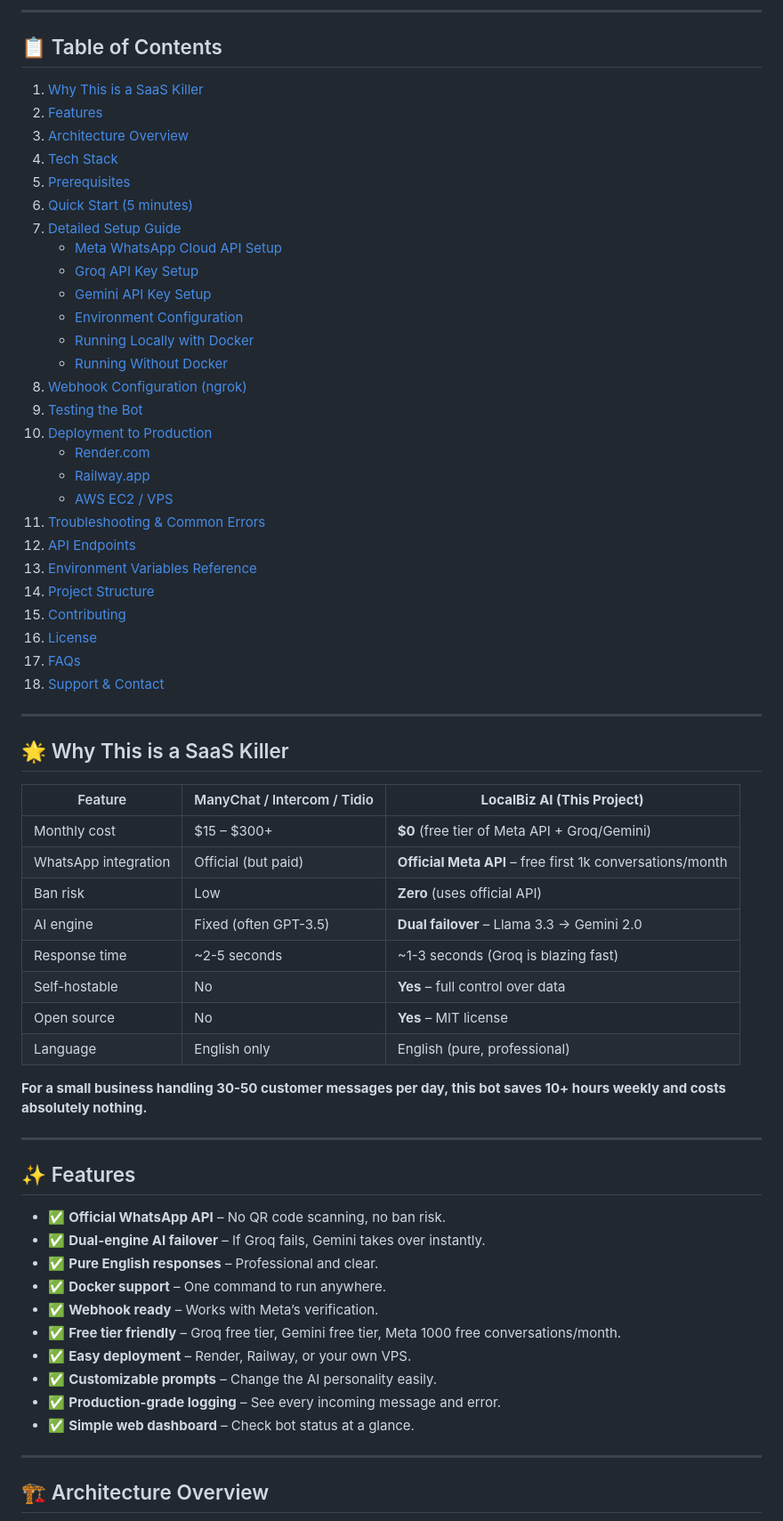
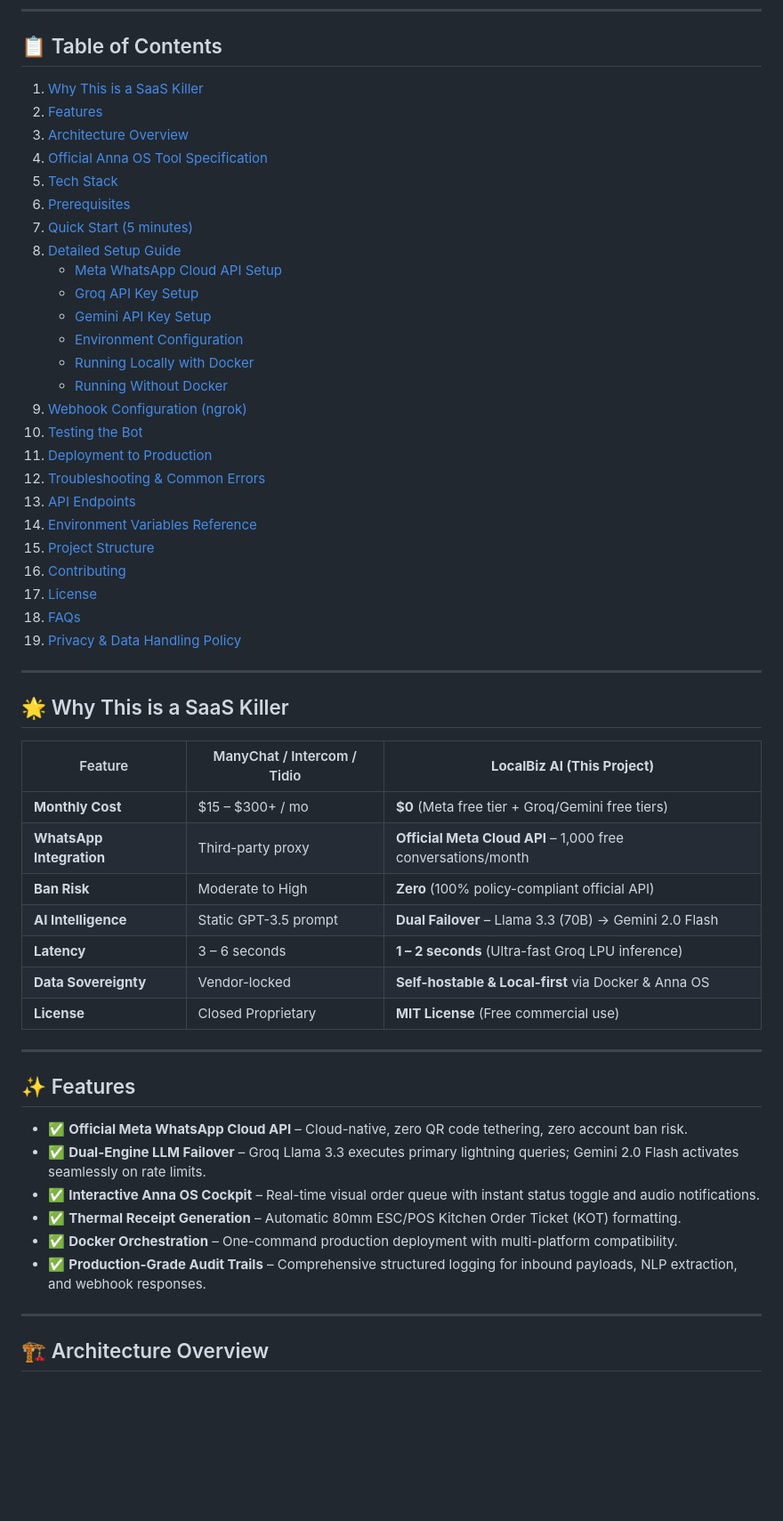
Before and after one commit to umairs759/LocalBiz-AI-WhatsApp-Agent, a Markdown page: README.md, the part around one of its changes. Shown at 89% size. Drawn GitHub-style; blank space fills up the shorter version.

```diff
--- a/README.md
+++ b/README.md
@@ -48,33 +29,31 @@ Local businesses waste hours answering the same questions: "What are your hours?
 
 ## 📋 Table of Contents
 
-1. [Why This is a SaaS Killer](#why-this-is-a-saas-killer)
-2. [Features](#features)
-3. [Architecture Overview](#architecture-overview)
-4. [Tech Stack](#tech-stack)
-5. [Prerequisites](#prerequisites)
-6. [Quick Start (5 minutes)](#quick-start-5-minutes)
-7. [Detailed Setup Guide](#detailed-setup-guide)
-   - [Meta WhatsApp Cloud API Setup](#meta-whatsapp-cloud-api-setup)
-   - [Groq API Key Setup](#groq-api-key-setup)
-   - [Gemini API Key Setup](#gemini-api-key-setup)
-   - [Environment Configuration](#environment-configuration)
-   - [Running Locally with Docker](#running-locally-with-docker)
-   - [Running Without Docker](#running-without-docker)
-8. [Webhook Configuration (ngrok)](#webhook-configuration-ngrok)
-9. [Testing the Bot](#testing-the-bot)
-10. [Deployment to Production](#deployment-to-production)
-    - [Render.com](#rendercom)
-    - [Railway.app](#railwayapp)
-    - [AWS EC2 / VPS](#aws-ec2--vps)
-11. [Troubleshooting & Common Errors](#troubleshooting--common-errors)
-12. [API Endpoints](#api-endpoints)
-13. [Environment Variables Reference](#environment-variables-reference)
-14. [Project Structure](#project-structure)
-15. [Contributing](#contributing)
-16. [License](#license)
-17. [FAQs](#faqs)
-18. [Support & Contact](#support--contact)
+1. [Why This is a SaaS Killer](#-why-this-is-a-saas-killer)
+2. [Features](#-features)
+3. [Architecture Overview](#️-architecture-overview)
+4. [Official Anna OS Tool Specification](#-official-anna-os-tool-specification)
+5. [Tech Stack](#-tech-stack)
+6. [Prerequisites](#-prerequisites)
+7. [Quick Start (5 minutes)](#-quick-start-5-minutes)
+8. [Detailed Setup Guide](#-detailed-setup-guide)
+   - [Meta WhatsApp Cloud API Setup](#1-meta-whatsapp-cloud-api-setup)
+   - [Groq API Key Setup](#2-groq-api-key-setup)
+   - [Gemini API Key Setup](#3-gemini-api-key-setup)
+   - [Environment Configuration](#4-environment-configuration)
+   - [Running Locally with Docker](#5-running-locally-with-docker)
+   - [Running Without Docker](#6-running-without-docker-for-development)
+9. [Webhook Configuration (ngrok)](#-webhook-configuration-ngrok)
+10. [Testing the Bot](#-testing-the-bot)
+11. [Deployment to Production](#-deployment-to-production)
+12. [Troubleshooting & Common Errors](#-troubleshooting--common-errors)
+13. [API Endpoints](#-api-endpoints)
+14. [Environment Variables Reference](#-environment-variables-reference)
+15. [Project Structure](#-project-structure)
+16. [Contributing](#-contributing)
+17. [License](#-license--open-source-usage)
+18. [FAQs](#-frequently-asked-questions-faqs)
+19. [Privacy & Data Handling Policy](#-privacy--data-handling-policy-privacy)
 
 ---
 
@@ -82,31 +61,24 @@ Local businesses waste hours answering the same questions: "What are your hours?
 
 | Feature | ManyChat / Intercom / Tidio | **LocalBiz AI (This Project)** |
 |---------|-----------------------------|--------------------------------|
-| Monthly cost | $15 – $300+ | **$0** (free tier of Meta API + Groq/Gemini) |
-| WhatsApp integration | Official (but paid) | **Official Meta API** – free first 1k conversations/month |
-| Ban risk | Low | **Zero** (uses official API) |
-| AI engine | Fixed (often GPT-3.5) | **Dual failover** – Llama 3.3 → Gemini 2.0 |
-| Response time | ~2-5 seconds | ~1-3 seconds (Groq is blazing fast) |
-| Self-hostable | No | **Yes** – full control over data |
-| Open source | No | **Yes** – MIT license |
-| Language | English only | English (pure, professional) |
-
-**For a small business handling 30-50 customer messages per day, this bot saves 10+ hours weekly and costs absolutely nothing.**
+| **Monthly Cost** | $15 – $300+ / mo | **$0** (Meta free tier + Groq/Gemini free tiers) |
+| **WhatsApp Integration** | Third-party proxy | **Official Meta Cloud API** – 1,000 free conversations/month |
+| **Ban Risk** | Moderate to High | **Zero** (100% policy-compliant official API) |
+| **AI Intelligence** | Static GPT-3.5 prompt | **Dual Failover** – Llama 3.3 (70B) → Gemini 2.0 Flash |
+| **Latency** | 3 – 6 seconds | **1 – 2 seconds** (Ultra-fast Groq LPU inference) |
+| **Data Sovereignty** | Vendor-locked | **Self-hostable & Local-first** via Docker & Anna OS |
+| **License** | Closed Proprietary | **MIT License** (Free commercial use) |
 
 ---
 
 ## ✨ Features
 
-- ✅ **Official WhatsApp API** – No QR code scanning, no ban risk.
-- ✅ **Dual-engine AI failover** – If Groq fails, Gemini takes over instantly.
-- ✅ **Pure English responses** – Professional and clear.
-- ✅ **Docker support** – One command to run anywhere.
-- ✅ **Webhook ready** – Works with Meta’s verification.
-- ✅ **Free tier friendly** – Groq free tier, Gemini free tier, Meta 1000 free conversations/month.
-- ✅ **Easy deployment** – Render, Railway, or your own VPS.
-- ✅ **Customizable prompts** – Change the AI personality easily.
-- ✅ **Production-grade logging** – See every incoming message and error.
-- ✅ **Simple web dashboard** – Check bot status at a glance.
+- ✅ **Official Meta WhatsApp Cloud API** – Cloud-native, zero QR code tethering, zero account ban risk.
+- ✅ **Dual-Engine LLM Failover** – Groq Llama 3.3 executes primary lightning queries; Gemini 2.0 Flash activates seamlessly on rate limits.
+- ✅ **Interactive Anna OS Cockpit** – Real-time visual order queue with instant status toggle and audio notifications.
+- ✅ **Thermal Receipt Generation** – Automatic 80mm ESC/POS Kitchen Order Ticket (KOT) formatting.
+- ✅ **Docker Orchestration** – One-command production deployment with multi-platform compatibility.
+- ✅ **Production-Grade Audit Trails** – Comprehensive structured logging for inbound payloads, NLP extraction, and webhook responses.
 
 ---
 
```
Also changed, not shown: other parts of README.md (+22 -42 lines).
